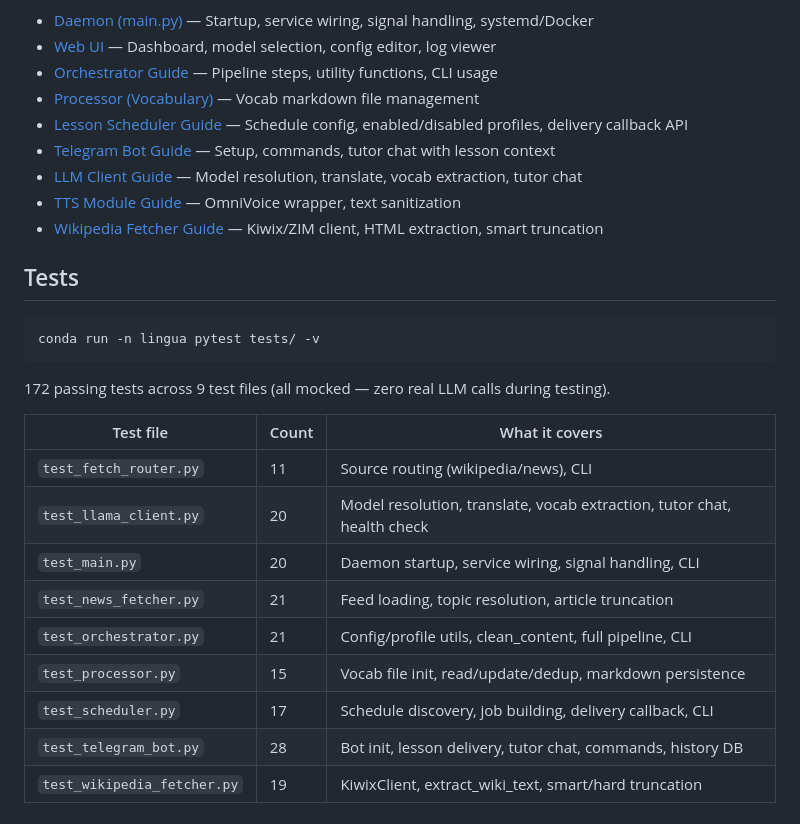
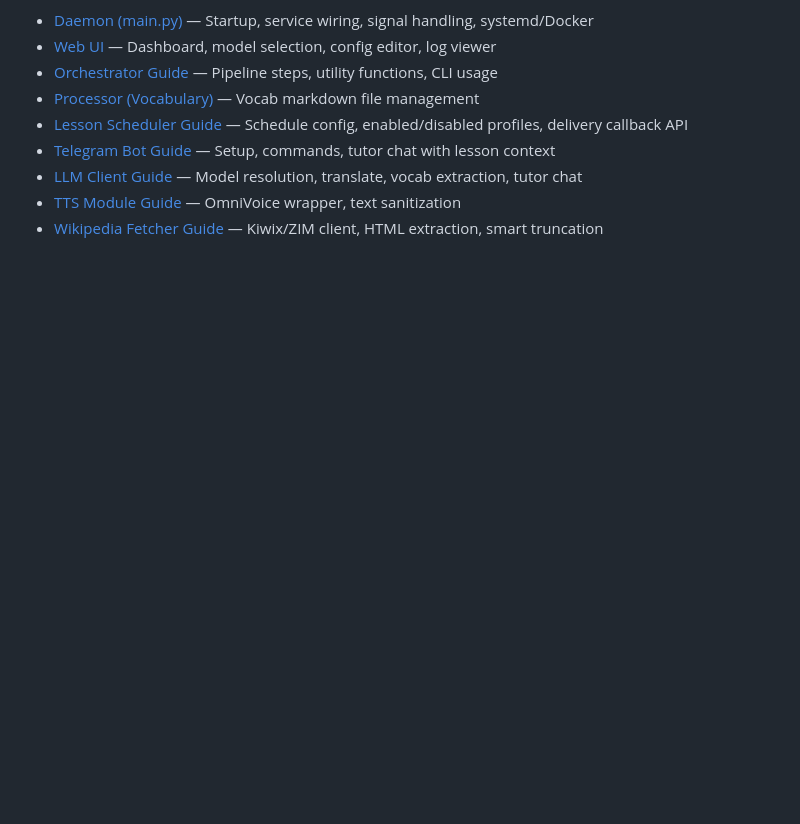
Before and after one commit to krstff/LinguaDaily, a Markdown page: README.md, the part around one of its changes. GitHub-like rendering; blank space fills up the shorter version.

````diff
--- a/README.md
+++ b/README.md
@@ -158,23 +130,3 @@ conda run -n lingua python src/web_ui.py --host 127.0.0.1 --port 8089
 - [LLM Client Guide](docs/llama-client.md) — Model resolution, translate, vocab extraction, tutor chat
 - [TTS Module Guide](docs/tts.md) — OmniVoice wrapper, text sanitization
 - [Wikipedia Fetcher Guide](docs/wikipedia-fetcher.md) — Kiwix/ZIM client, HTML extraction, smart truncation
-
-## Tests
-
-```bash
-conda run -n lingua pytest tests/ -v
-```
-
-172 passing tests across 9 test files (all mocked — zero real LLM calls during testing).
-
-| Test file | Count | What it covers |
-|-----------|-------|----------------|
-| `test_fetch_router.py` | 11 | Source routing (wikipedia/news), CLI |
-| `test_llama_client.py` | 20 | Model resolution, translate, vocab extraction, tutor chat, health check |
-| `test_main.py` | 20 | Daemon startup, service wiring, signal handling, CLI |
-| `test_news_fetcher.py` | 21 | Feed loading, topic resolution, article truncation |
-| `test_orchestrator.py` | 21 | Config/profile utils, clean_content, full pipeline, CLI |
-| `test_processor.py` | 15 | Vocab file init, read/update/dedup, markdown persistence |
-| `test_scheduler.py` | 17 | Schedule discovery, job building, delivery callback, CLI |
-| `test_telegram_bot.py` | 28 | Bot init, lesson delivery, tutor chat, commands, history DB |
-| `test_wikipedia_fetcher.py` | 19 | KiwixClient, extract_wiki_text, smart/hard truncation |
````
Also changed, not shown: other parts of README.md (+65 -93 lines).
